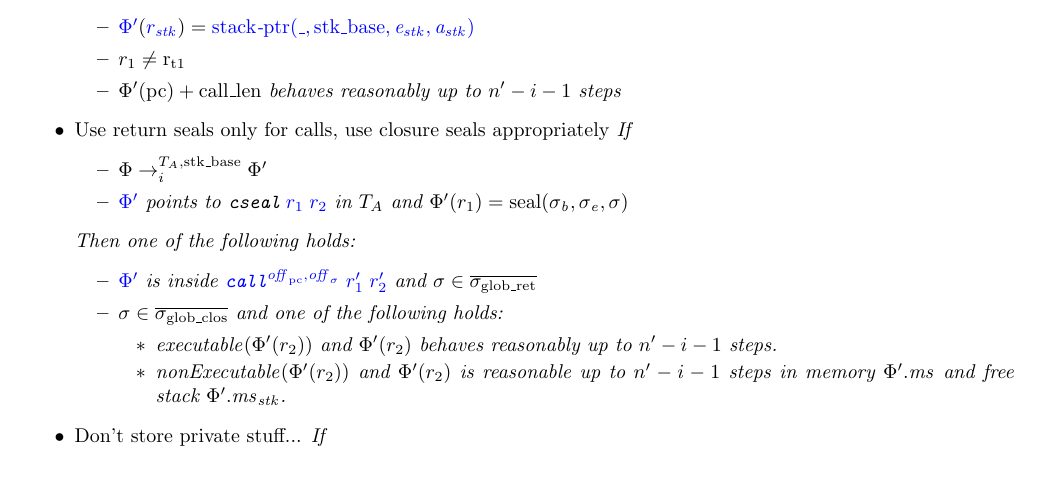
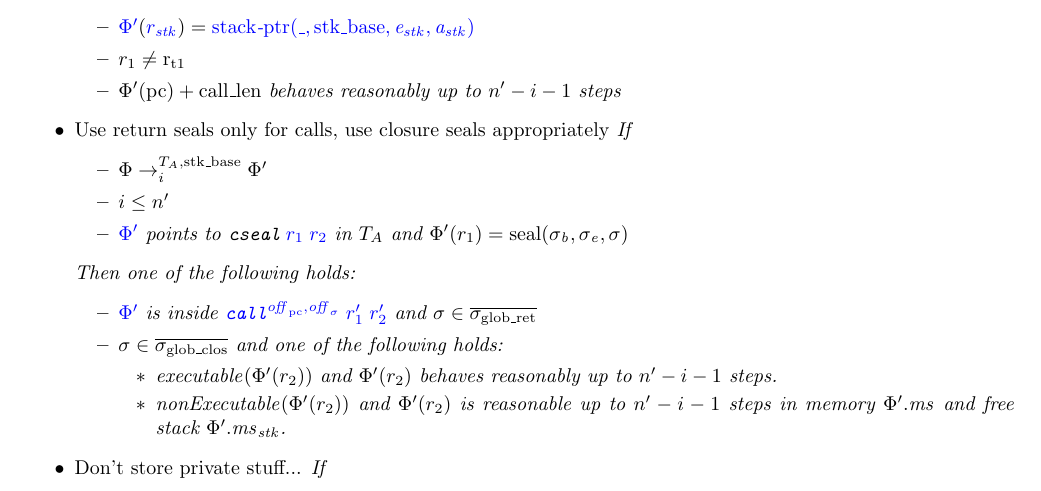
Before and after one commit to dominiquedevriese/capability-machine-reasoning-on-paper, a LaTeX document (fully-abstract-comp/technical-report.tex): part of page 27 of 74, cut so that both start at the same text. Compiled offline with pdfLaTeX.

Commit message:
added a possibly i <= n' in reasonability for configurations

```diff
--- a/fully-abstract-comp/technical-report.tex
+++ b/fully-abstract-comp/technical-report.tex
@@ -2505,6 +2505,7 @@ or the following implications hold.
   \item \emph{Use return seals only for calls, use closure seals appropriately} If
     \begin{itemize}
     \item $\Phi \nstep[i]{\ta,\stkb} \Phi'$
+    \item $i \le n'$
     \item $\src{\Phi'}$ points to $\src{\tcseal{r_1}{r_2}}$ in $\ta$ and $\Phi'(r_1) = \seal{\sigma_\baddr,\sigma_\eaddr,\sigma}$
     \end{itemize}
     Then one of the following holds:
```
